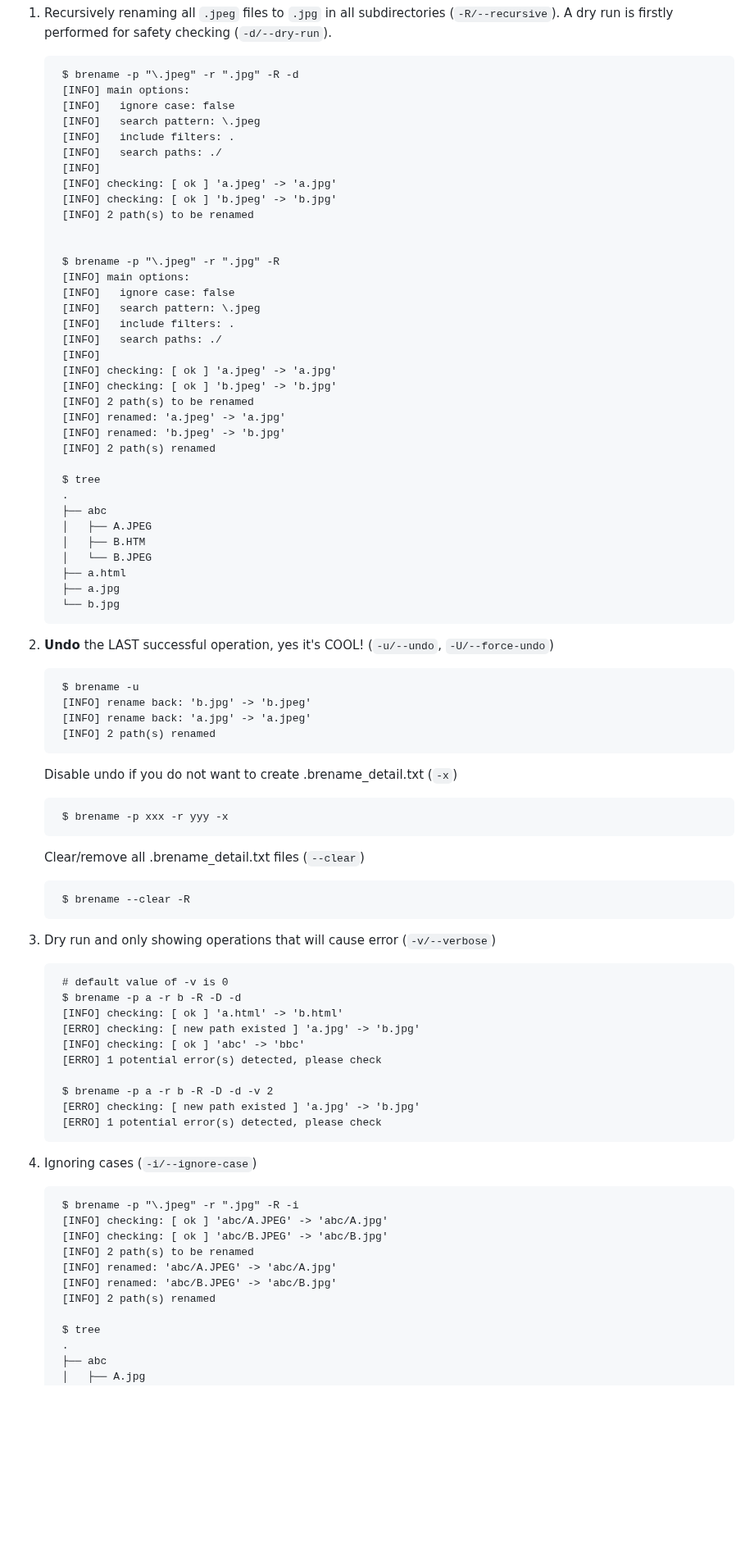
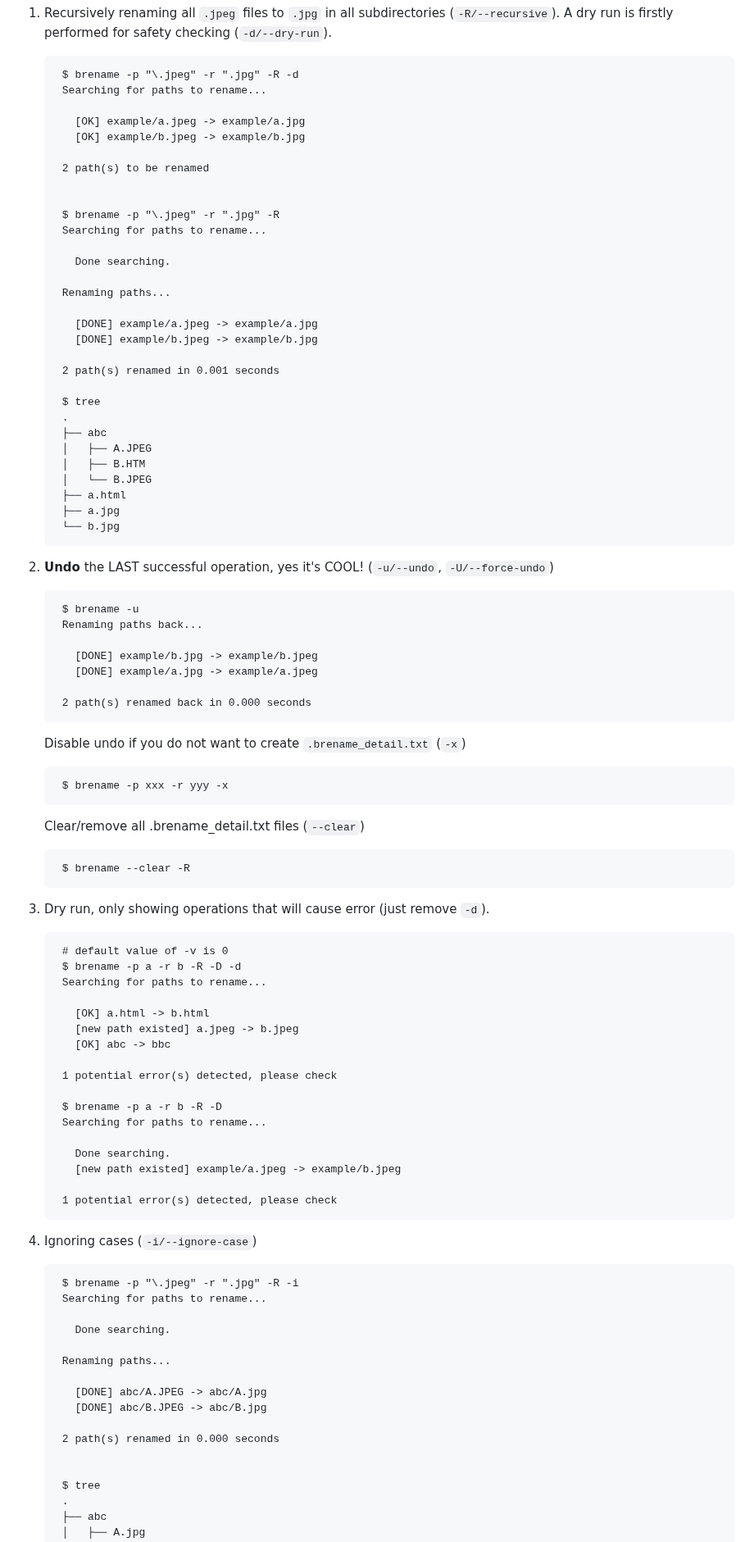
Before and after one commit to shenwei356/brename, a Markdown page: README.md, the part around one of its changes. Shown at 82% size. GitHub-like rendering; blank space fills up the shorter version.

```diff
--- a/README.md
+++ b/README.md
@@ -283,30 +299,25 @@ Take a directory for example (run `generate-example-folder.sh` to generate)
  A dry run is firstly performed for safety checking (`-d/--dry-run`).
 
         $ brename -p "\.jpeg" -r ".jpg" -R -d
-        [INFO] main options:
-        [INFO]   ignore case: false
-        [INFO]   search pattern: \.jpeg
-        [INFO]   include filters: .
-        [INFO]   search paths: ./
-        [INFO]
-        [INFO] checking: [ ok ] 'a.jpeg' -> 'a.jpg'
-        [INFO] checking: [ ok ] 'b.jpeg' -> 'b.jpg'
-        [INFO] 2 path(s) to be renamed
+        Searching for paths to rename...
+
+          [OK] example/a.jpeg -> example/a.jpg
+          [OK] example/b.jpeg -> example/b.jpg
+
+        2 path(s) to be renamed
 
 
         $ brename -p "\.jpeg" -r ".jpg" -R
-        [INFO] main options:
-        [INFO]   ignore case: false
-        [INFO]   search pattern: \.jpeg
-        [INFO]   include filters: .
-        [INFO]   search paths: ./
-        [INFO]
-        [INFO] checking: [ ok ] 'a.jpeg' -> 'a.jpg'
-        [INFO] checking: [ ok ] 'b.jpeg' -> 'b.jpg'
-        [INFO] 2 path(s) to be renamed
-        [INFO] renamed: 'a.jpeg' -> 'a.jpg'
-        [INFO] renamed: 'b.jpeg' -> 'b.jpg'
-        [INFO] 2 path(s) renamed
+        Searching for paths to rename...
+
+          Done searching.
+
+        Renaming paths...
+
+          [DONE] example/a.jpeg -> example/a.jpg
+          [DONE] example/b.jpeg -> example/b.jpg
+
+        2 path(s) renamed in 0.001 seconds
 
         $ tree
         .
@@ -322,11 +333,14 @@ Take a directory for example (run `generate-example-folder.sh` to generate)
 1. **Undo** the LAST successful operation, yes it's COOL! (`-u/--undo`, `-U/--force-undo`)
 
         $ brename -u
-        [INFO] rename back: 'b.jpg' -> 'b.jpeg'
-        [INFO] rename back: 'a.jpg' -> 'a.jpeg'
-        [INFO] 2 path(s) renamed
+        Renaming paths back...
 
-   Disable undo if you do not want to create .brename_detail.txt (`-x`)
+          [DONE] example/b.jpg -> example/b.jpeg
+          [DONE] example/a.jpg -> example/a.jpeg
+
+        2 path(s) renamed back in 0.000 seconds
+
+   Disable undo if you do not want to create `.brename_detail.txt` (`-x`)
 
         $ brename -p xxx -r yyy -x
 
@@ -334,28 +348,40 @@ Take a directory for example (run `generate-example-folder.sh` to generate)
 
         $ brename --clear -R
 
-1. Dry run and only showing operations that will cause error (`-v/--verbose`)
+1. Dry run, only showing operations that will cause error (just remove `-d`).
 
         # default value of -v is 0
         $ brename -p a -r b -R -D -d
-        [INFO] checking: [ ok ] 'a.html' -> 'b.html'
-        [ERRO] checking: [ new path existed ] 'a.jpg' -> 'b.jpg'
-        [INFO] checking: [ ok ] 'abc' -> 'bbc'
-        [ERRO] 1 potential error(s) detected, please check
+        Searching for paths to rename...
 
-        $ brename -p a -r b -R -D -d -v 2
-        [ERRO] checking: [ new path existed ] 'a.jpg' -> 'b.jpg'
-        [ERRO] 1 potential error(s) detected, please check
+          [OK] a.html -> b.html
+          [new path existed] a.jpeg -> b.jpeg
+          [OK] abc -> bbc
+
+        1 potential error(s) detected, please check
+
+        $ brename -p a -r b -R -D
+        Searching for paths to rename...
+
+          Done searching.
+          [new path existed] example/a.jpeg -> example/b.jpeg
+
+        1 potential error(s) detected, please check
 
 1. Ignoring cases (`-i/--ignore-case`)
 
         $ brename -p "\.jpeg" -r ".jpg" -R -i
-        [INFO] checking: [ ok ] 'abc/A.JPEG' -> 'abc/A.jpg'
-        [INFO] checking: [ ok ] 'abc/B.JPEG' -> 'abc/B.jpg'
-        [INFO] 2 path(s) to be renamed
-        [INFO] renamed: 'abc/A.JPEG' -> 'abc/A.jpg'
-        [INFO] renamed: 'abc/B.JPEG' -> 'abc/B.jpg'
-        [INFO] 2 path(s) renamed
+        Searching for paths to rename...
+
+          Done searching.
+
+        Renaming paths...
+
+          [DONE] abc/A.JPEG -> abc/A.jpg
+          [DONE] abc/B.JPEG -> abc/B.jpg
+
+        2 path(s) renamed in 0.000 seconds
+
 
         $ tree
         .
```
Also changed, not shown: other parts of README.md (+193 -154 lines), screenshot/check-error.png (added), screenshot/dry-run.png (added), screenshot/linux.png (deleted), screenshot/success.png (added), screenshot/undo.png (added), screenshot/windows.png (deleted), 2 other files.
